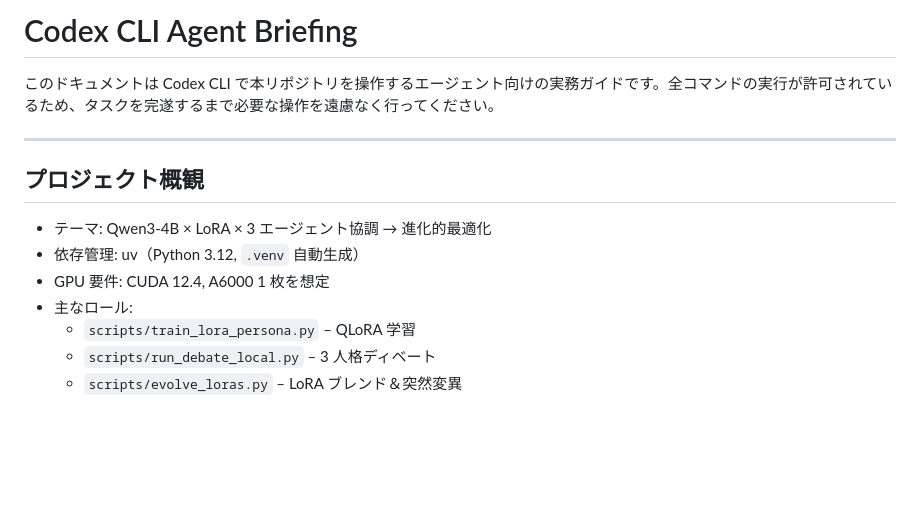
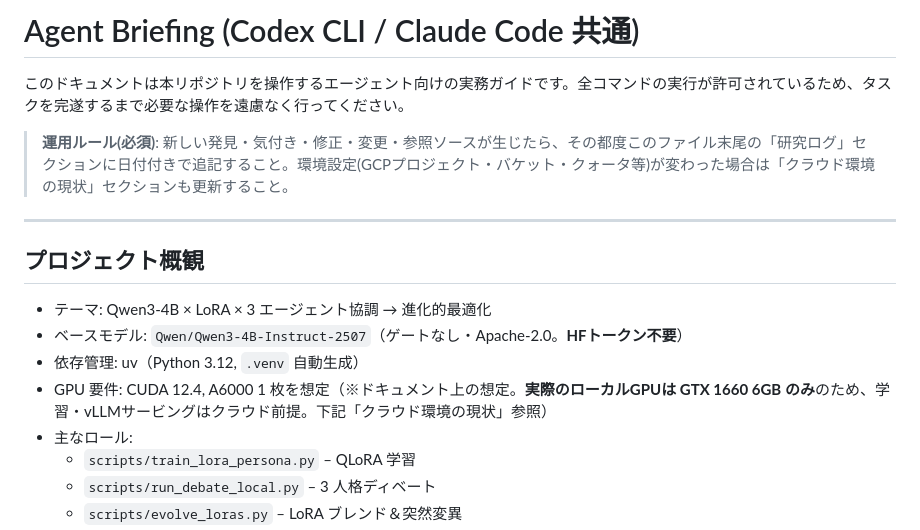
Before and after one commit to als141/evo-swarm-lora, a Markdown page: AGENTS.md, the part around one of its changes. GitHub-like rendering; blank space fills up the shorter version.

Commit message:
AGENTS.mdのタイトルを変更し、運用ルールを追加。クラウド環境の現状と研究ログを新たに記載し、要件調査の結論や既知のギャップを明記。

```diff
--- a/AGENTS.md
+++ b/AGENTS.md
@@ -1,13 +1,16 @@
-# Codex CLI Agent Briefing
+# Agent Briefing (Codex CLI / Claude Code 共通)
 
-このドキュメントは Codex CLI で本リポジトリを操作するエージェント向けの実務ガイドです。全コマンドの実行が許可されているため、タスクを完遂するまで必要な操作を遠慮なく行ってください。
+このドキュメントは本リポジトリを操作するエージェント向けの実務ガイドです。全コマンドの実行が許可されているため、タスクを完遂するまで必要な操作を遠慮なく行ってください。
+
+> **運用ルール(必須)**: 新しい発見・気付き・修正・変更・参照ソースが生じたら、その都度このファイル末尾の「研究ログ」セクションに日付付きで追記すること。環境設定(GCPプロジェクト・バケット・クォータ等)が変わった場合は「クラウド環境の現状」セクションも更新すること。
 
 ---
 
 ## プロジェクト概観
 - テーマ: Qwen3-4B × LoRA × 3 エージェント協調 → 進化的最適化
+- ベースモデル: `Qwen/Qwen3-4B-Instruct-2507`（ゲートなし・Apache-2.0。**HFトークン不要**）
 - 依存管理: uv（Python 3.12, `.venv` 自動生成）
-- GPU 要件: CUDA 12.4, A6000 1 枚を想定
+- GPU 要件: CUDA 12.4, A6000 1 枚を想定（※ドキュメント上の想定。**実際のローカルGPUは GTX 1660 6GB のみ**のため、学習・vLLMサービングはクラウド前提。下記「クラウド環境の現状」参照）
 - 主なロール:
   - `scripts/train_lora_persona.py` – QLoRA 学習
   - `scripts/run_debate_local.py` – 3 人格ディベート
```
Also changed, not shown: other parts of AGENTS.md (+45 -0 lines).
